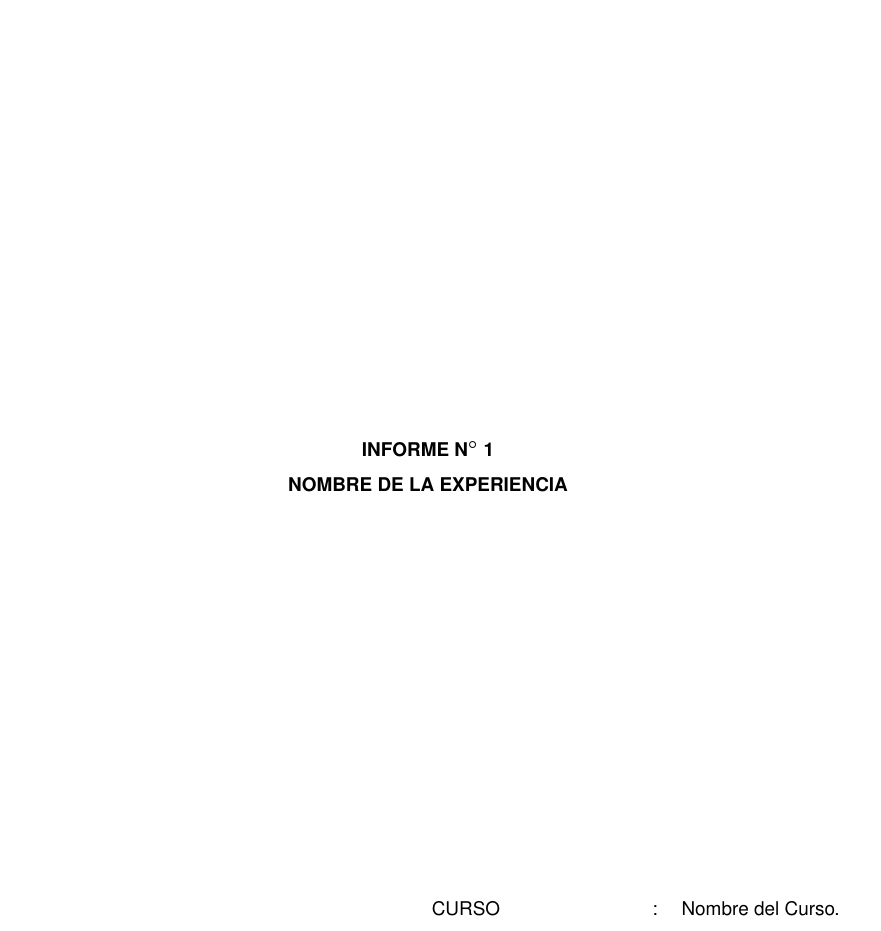
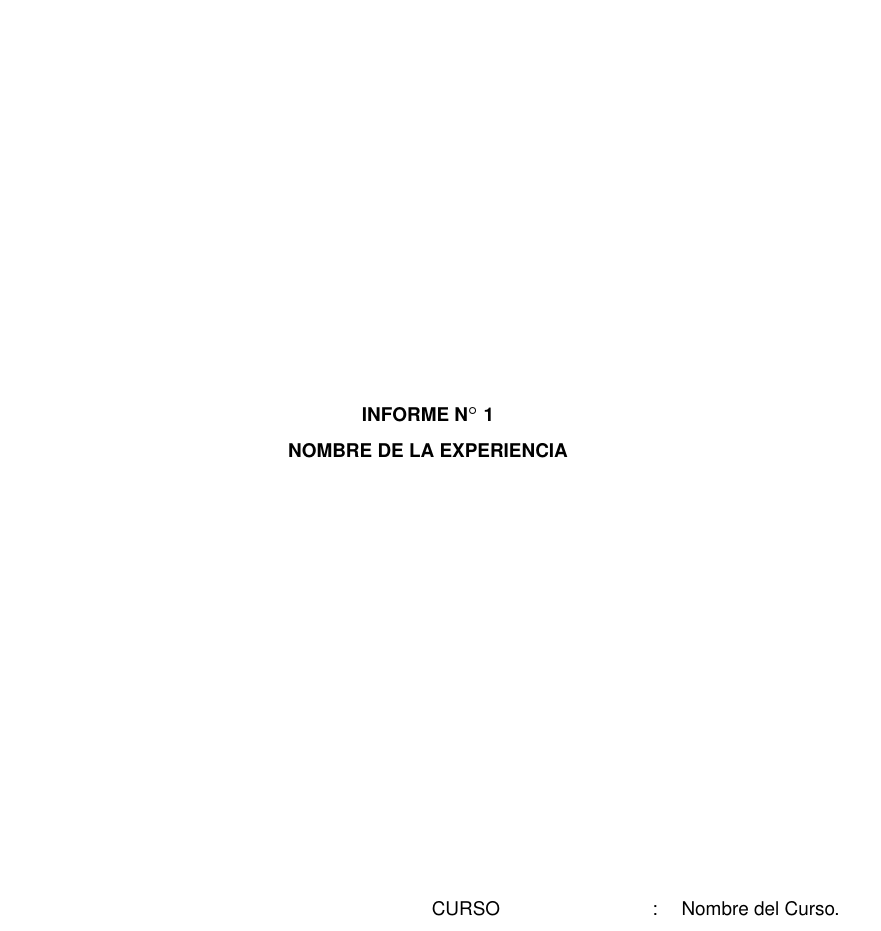
Before and after one commit to marcelooyaneder/latex-form, a LaTeX document (informe.tex, which reads secciones/Portada.tex): part of page 1 of 33, cut so that both start at the same text. Compiled offline with pdfLaTeX.

Commit message:
Update Portada.tex
Se modifico para que el titulo de la experiencia quedara alineado verticalmente.

```diff
--- a/secciones/Portada.tex
+++ b/secciones/Portada.tex
@@ -7,14 +7,10 @@
     \end{tabular}
 \end{flushleft}
 
-
+\vspace*{\fill}%alineacion vertical
 \begin{center}
-\vspace*{8cm}
-
 \textbf{INFORME N$\bm{^{\circ}}$ 1}\\ %TITULO DE LA EXPERIENCIA
 \textbf{NOMBRE DE LA EXPERIENCIA}
-       %\vspace{0.5cm}
-        %Thesis Subtitle
-\vfill
-% \vspace{0.8cm}
+%\vspace{0.5cm}
+%Subtitulo
 \end{center}
```
Also changed, not shown: secciones/Portada.tex (1 more changed lines).
